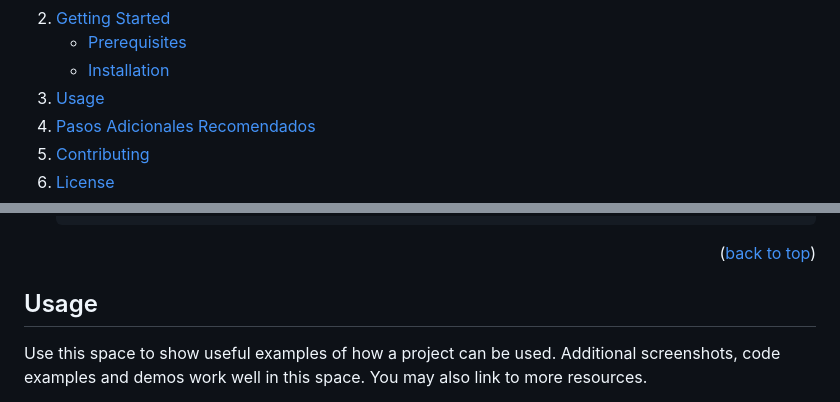
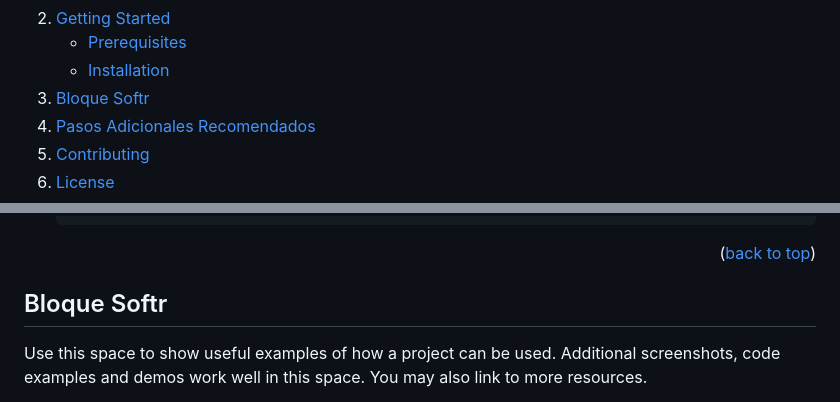
Before and after one commit to jfl4bur/todogramWeb, a Markdown page: README.md, 2 parts joined by grey strips. Drawn GitHub-style; folded sections open.

```diff
--- a/README.md
+++ b/README.md
@@ -69,7 +69,7 @@
         <li><a href="#installation">Installation</a></li>
       </ul>
     </li>
-    <li><a href="#usage">Usage</a></li>
+    <li><a href="#bloque-softr">Bloque Softr</a></li>
     <li><a href="#pasos-adicionales-recomendados">Pasos Adicionales Recomendados</a></li>
     <li><a href="#contributing">Contributing</a></li>
     <li><a href="#license">License</a></li>
@@ -158,8 +158,8 @@ _Below is an example of how you can instruct your audience on installing and set
 
 
 
-<!-- USAGE EXAMPLES -->
-## Usage
+<!-- BLOQUE SOFTR -->
+## Bloque Softr
 
 Use this space to show useful examples of how a project can be used. Additional screenshots, code examples and demos work well in this space. You may also link to more resources.
 
```
